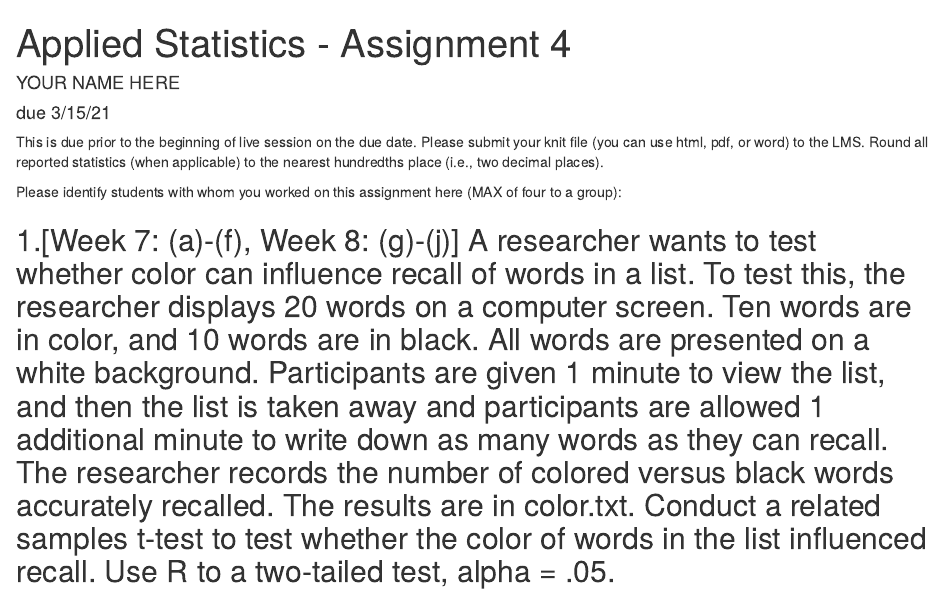
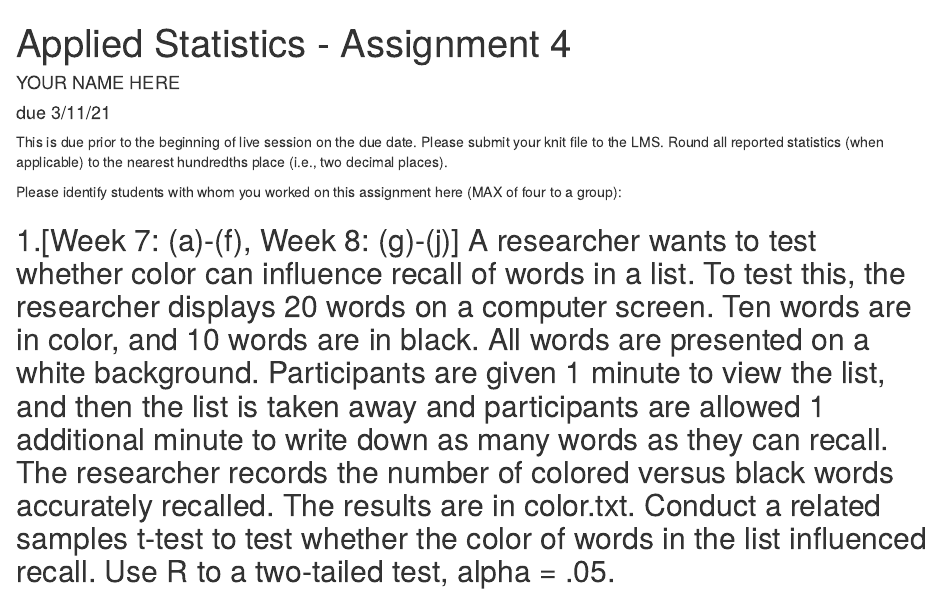
Before and after one commit to brittanymosby/edd_statistics, an R Markdown document (assignments/Assignment 4.Rmd): the page in a window 1100 px wide, from its top. Rendered offline with R 4.5, knitr and Pandoc, with nearby package versions; both versions are drawn in the output format of the newer one.

Commit message:
Update Assignment 4.Rmd

```diff
--- a/assignments/Assignment 4.Rmd
+++ b/assignments/Assignment 4.Rmd
@@ -1,13 +1,13 @@
 ---
 title: "Applied Statistics - Assignment 4"
 author: "YOUR NAME HERE"
-date: "due 3/15/21"
+date: "due 3/11/21"
 output:
-  pdf_document: default
+  html_document: default
 ---
 
 
-This is due prior to the beginning of live session on the due date. Please submit your knit file (you can use html, pdf, or word) to the LMS. Round all reported statistics (when applicable) to the nearest hundredths place (i.e., two decimal places).
+This is due prior to the beginning of live session on the due date. Please submit your knit file to the LMS. Round all reported statistics (when applicable) to the nearest hundredths place (i.e., two decimal places).
 
 Please identify students with whom you worked on this assignment here (MAX of four to a group):
 
```
